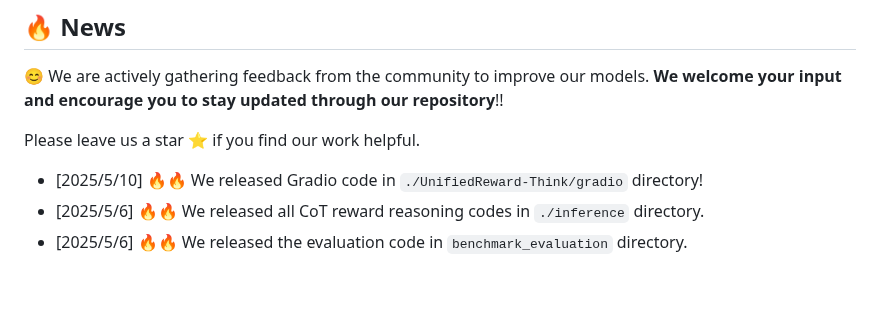
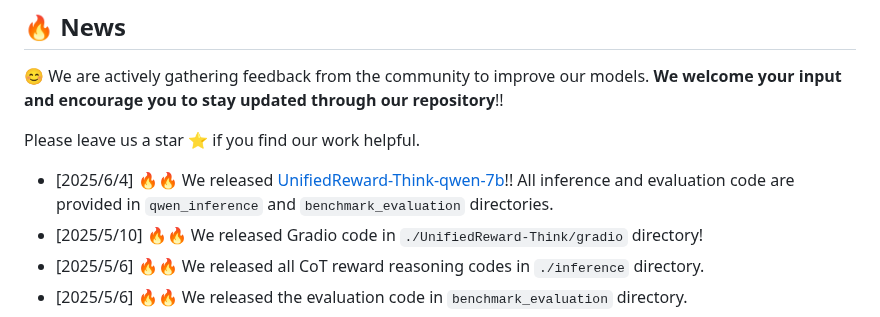
Before and after one commit to Ni-Songhao/UnifiedReward, a Markdown page: UnifiedReward-Think/README.md, the part around one of its changes. Rendered like a GitHub page; blank space fills up the shorter version.

```diff
--- a/UnifiedReward-Think/README.md
+++ b/UnifiedReward-Think/README.md
@@ -35,6 +38,7 @@ through Reinforcement Fine-Tuning
 😊 We are actively gathering feedback from the community to improve our models. **We welcome your input and encourage you to stay updated through our repository**!!
 
 Please leave us a star ⭐ if you find our work helpful.
+- [2025/6/4] 🔥🔥 We released [UnifiedReward-Think-qwen-7b](https://huggingface.co/CodeGoat24/UnifiedReward-Think-qwen-7b)!! All inference and evaluation code are provided in `qwen_inference` and `benchmark_evaluation` directories.
 - [2025/5/10] 🔥🔥 We released Gradio code in `./UnifiedReward-Think/gradio` directory!
 - [2025/5/6] 🔥🔥 We released all CoT reward reasoning codes in `./inference` directory.
 - [2025/5/6] 🔥🔥 We released the evaluation code in `benchmark_evaluation` directory.
```
Also changed, not shown: other parts of UnifiedReward-Think/README.md (+3 -0 lines).
